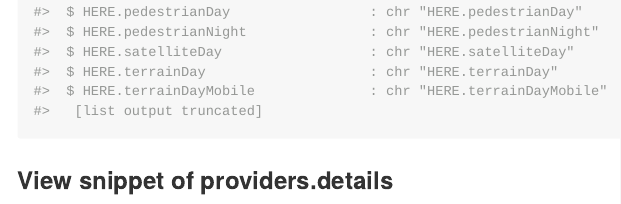
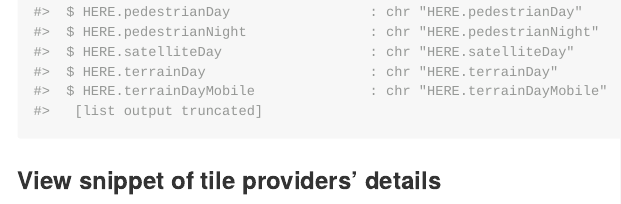
Before and after one commit to rstudio/leaflet.providers, an R Markdown document (README.Rmd): the page in a window 1100 px wide, from 2790 px down. The pictures show the output file README.md that the author committed with the source, drawn offline in the style of GitHub; long lines of code are wrapped; badge pictures from the web are left out.

Commit message:
small fix to rdme

````diff
--- a/README.Rmd
+++ b/README.Rmd
@@ -57,10 +57,9 @@
 
 ```{r example}
 str(providers_data$providers)
-
 ```
 
-### View snippet of providers.details
+### View snippet of tile providers' details
 
 ```{r example2}
 str(providers_data$providers_details, vec.len = 1, list.len=3)
````
Also changed, not shown: README.md.
